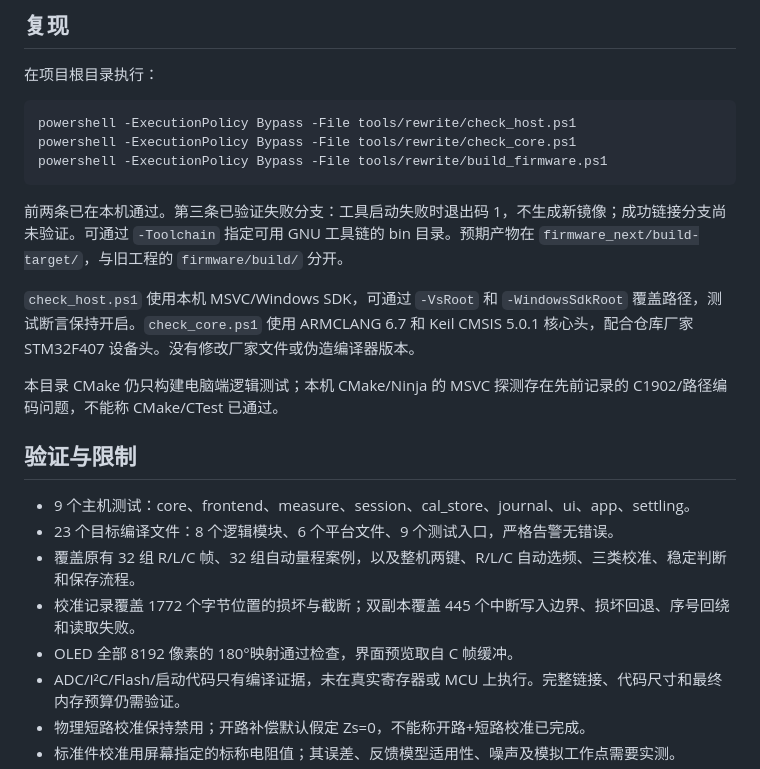
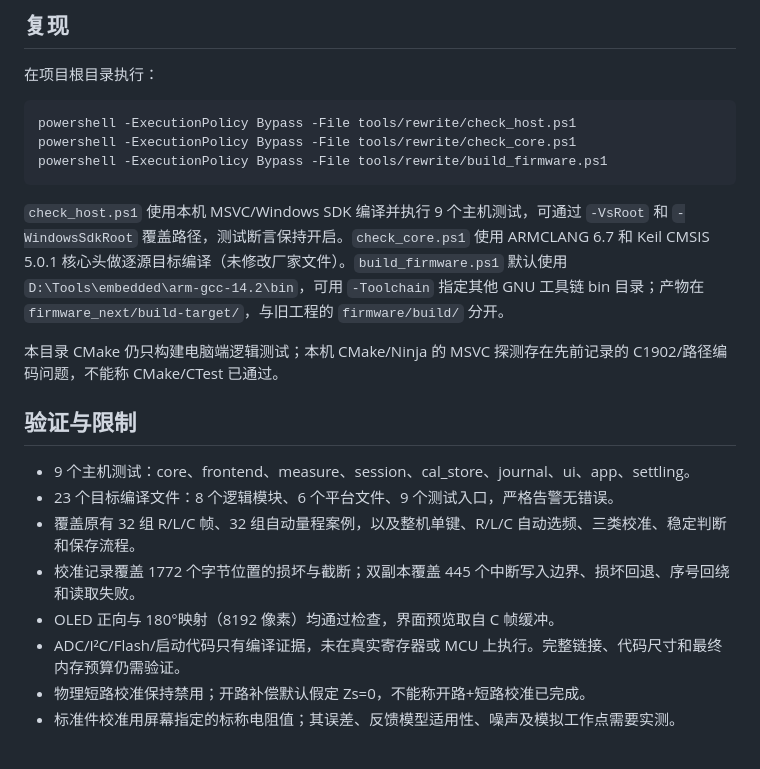
Before and after one commit to Finaqusity/LCR, a Markdown page: firmware_next/README.md, the part around one of its changes. GitHub-like rendering.

````diff
--- a/firmware_next/README.md
+++ b/firmware_next/README.md
@@ -43,9 +50,7 @@ powershell -ExecutionPolicy Bypass -File tools/rewrite/check_core.ps1
 powershell -ExecutionPolicy Bypass -File tools/rewrite/build_firmware.ps1
 ```
 
-前两条已在本机通过。第三条已验证失败分支：工具启动失败时退出码 1，不生成新镜像；成功链接分支尚未验证。可通过 `-Toolchain` 指定可用 GNU 工具链的 bin 目录。预期产物在 `firmware_next/build-target/`，与旧工程的 `firmware/build/` 分开。
-
-`check_host.ps1` 使用本机 MSVC/Windows SDK，可通过 `-VsRoot` 和 `-WindowsSdkRoot` 覆盖路径，测试断言保持开启。`check_core.ps1` 使用 ARMCLANG 6.7 和 Keil CMSIS 5.0.1 核心头，配合仓库厂家 STM32F407 设备头。没有修改厂家文件或伪造编译器版本。
+`check_host.ps1` 使用本机 MSVC/Windows SDK 编译并执行 9 个主机测试，可通过 `-VsRoot` 和 `-WindowsSdkRoot` 覆盖路径，测试断言保持开启。`check_core.ps1` 使用 ARMCLANG 6.7 和 Keil CMSIS 5.0.1 核心头做逐源目标编译（未修改厂家文件）。`build_firmware.ps1` 默认使用 `D:\Tools\embedded\arm-gcc-14.2\bin`，可用 `-Toolchain` 指定其他 GNU 工具链 bin 目录；产物在 `firmware_next/build-target/`，与旧工程的 `firmware/build/` 分开。
 
 本目录 CMake 仍只构建电脑端逻辑测试；本机 CMake/Ninja 的 MSVC 探测存在先前记录的 C1902/路径编码问题，不能称 CMake/CTest 已通过。
 
@@ -53,9 +58,9 @@ powershell -ExecutionPolicy Bypass -File tools/rewrite/build_firmware.ps1
 
 - 9 个主机测试：core、frontend、measure、session、cal_store、journal、ui、app、settling。
 - 23 个目标编译文件：8 个逻辑模块、6 个平台文件、9 个测试入口，严格告警无错误。
-- 覆盖原有 32 组 R/L/C 帧、32 组自动量程案例，以及整机两键、R/L/C 自动选频、三类校准、稳定判断和保存流程。
+- 覆盖原有 32 组 R/L/C 帧、32 组自动量程案例，以及整机单键、R/L/C 自动选频、三类校准、稳定判断和保存流程。
 - 校准记录覆盖 1772 个字节位置的损坏与截断；双副本覆盖 445 个中断写入边界、损坏回退、序号回绕和读取失败。
-- OLED 全部 8192 像素的 180°映射通过检查，界面预览取自 C 帧缓冲。
+- OLED 正向与 180°映射（8192 像素）均通过检查，界面预览取自 C 帧缓冲。
 - ADC/I²C/Flash/启动代码只有编译证据，未在真实寄存器或 MCU 上执行。完整链接、代码尺寸和最终内存预算仍需验证。
 - 物理短路校准保持禁用；开路补偿默认假定 Zs=0，不能称开路+短路校准已完成。
 - 标准件校准用屏幕指定的标称电阻值；其误差、反馈模型适用性、噪声及模拟工作点需要实测。
````
Also changed, not shown: other parts of firmware_next/README.md (+18 -11 lines), docs/rewrite/整机固件操作与验收.md (+29 -18 lines), docs/rewrite/硬件核对与实施记录.md (+8 -0 lines), docs/rewrite/oled_preview.png, 11 other files.
